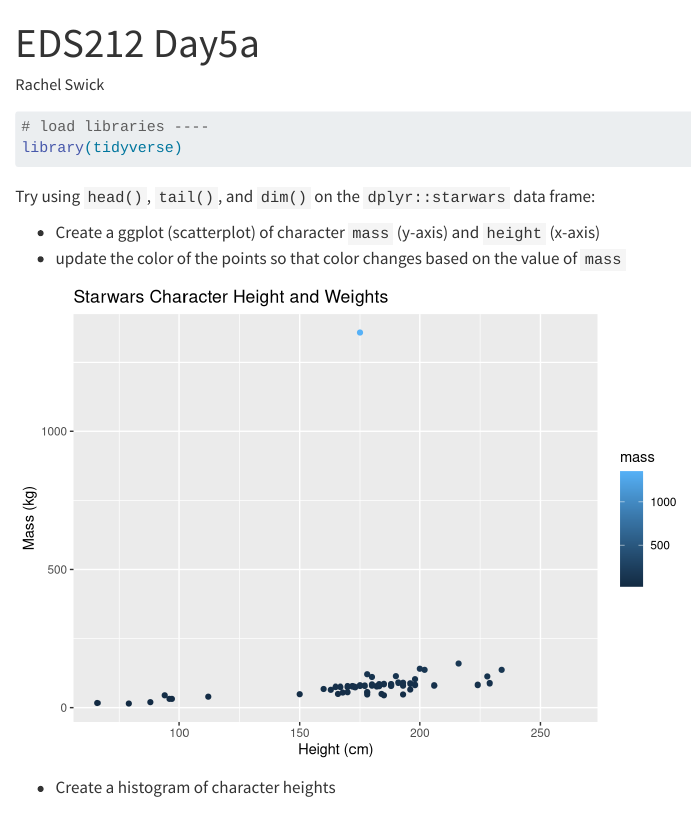
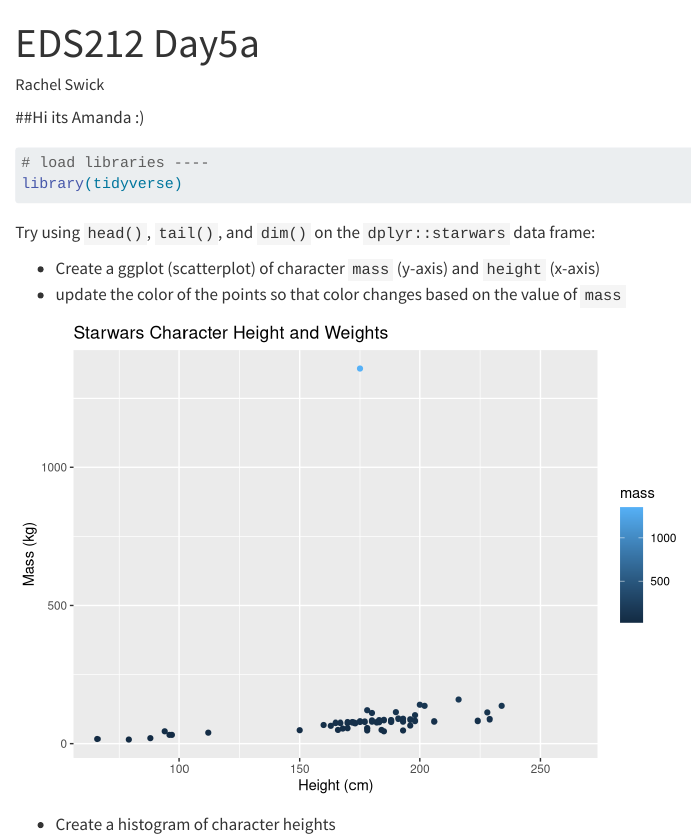
Before and after one commit to rfswick/eds212-day5a, a Quarto document (eds212-day5a.qmd): the page in a window 1100 px wide, from its top. Rendered offline with R 4.5, knitr and Pandoc in place of Quarto, with nearby package versions.

Commit message:
added a greeting

````diff
--- a/eds212-day5a.qmd
+++ b/eds212-day5a.qmd
@@ -5,6 +5,8 @@ format: html
 execute:
   warning: false
 ---
+
+##Hi its Amanda :)
 
 ```{r}
 #| message: false
````
